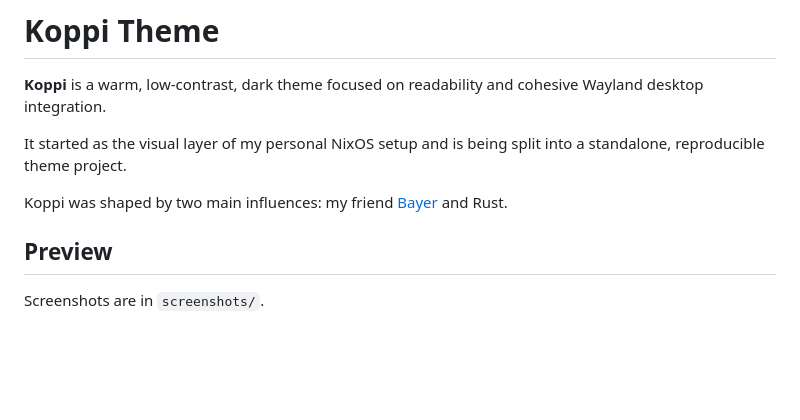
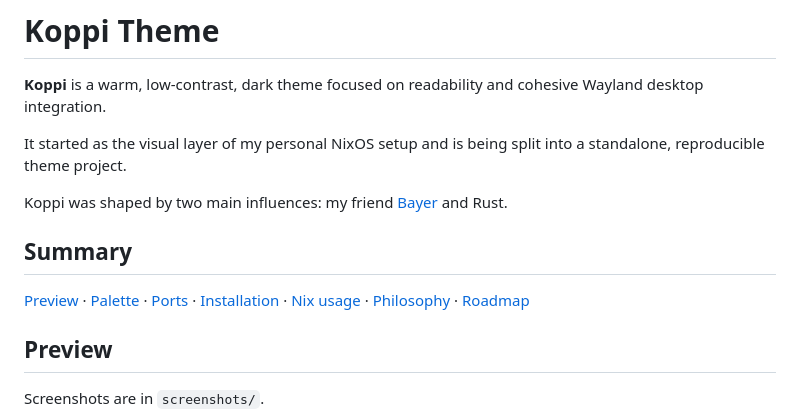
Before and after one commit to amauribsjr/koppi-theme, a Markdown page: README.md, the part around one of its changes. Rendered like a GitHub page; blank space fills up the shorter version.

Commit message:
Enhance README with summary and license link
Added a summary section with links and updated the license format.

```diff
--- a/README.md
+++ b/README.md
@@ -5,6 +5,10 @@
 It started as the visual layer of my personal NixOS setup and is being split into a standalone, reproducible theme project.
 
 Koppi was shaped by two main influences: my friend [Bayer](https://github.com/gustabayer) and Rust.
+
+## Summary
+
+[Preview](#preview) · [Palette](#palette) · [Ports](#ports) · [Installation](#installation) · [Nix usage](#nix-usage) · [Philosophy](#philosophy) · [Roadmap](#roadmap)
 
 ## Preview
 
```
Also changed, not shown: other parts of README.md (+1 -1 lines).
